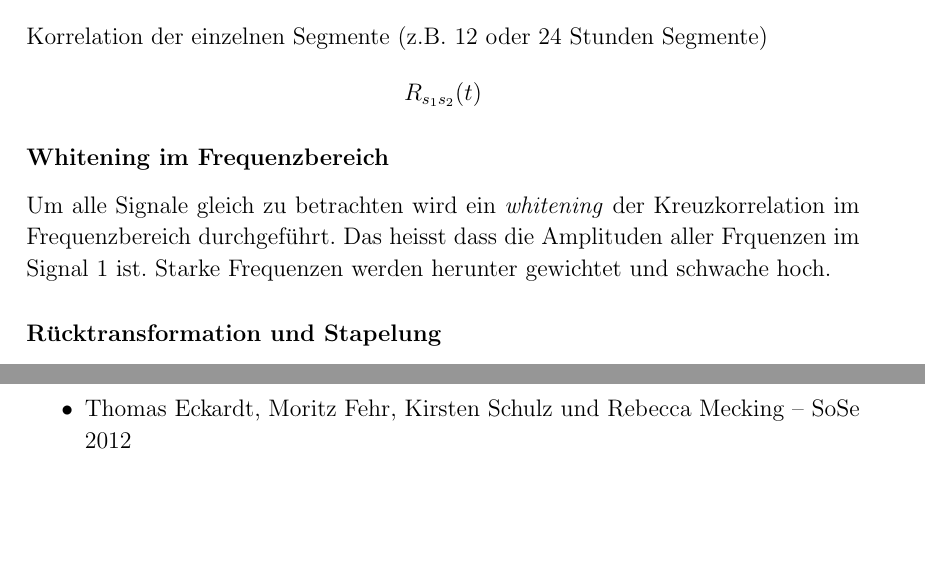
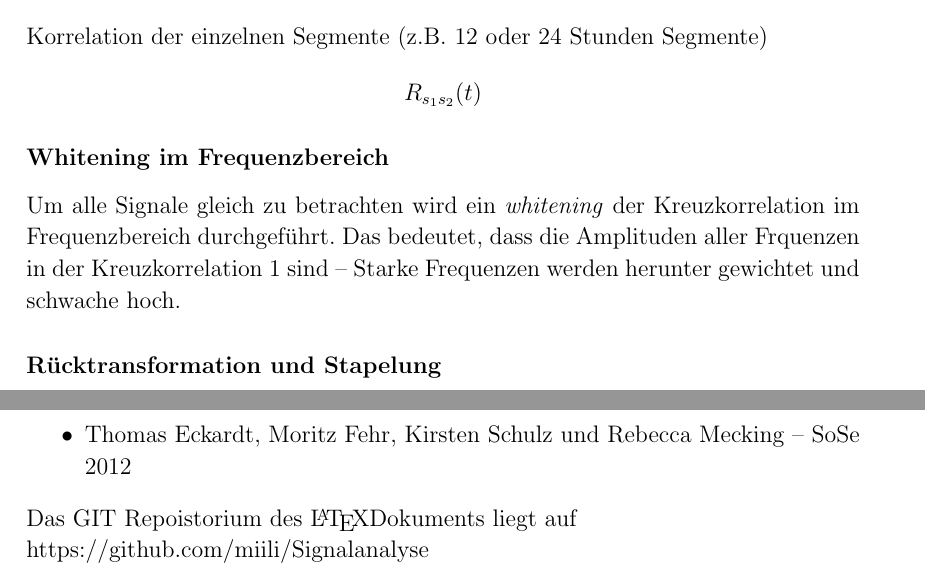
Before and after one commit to miili/Signalanalyse, a LaTeX book (GeophysikalischeSignalanalyse_2014.tex, which reads chapters/07-Korrelation.tex): two parts of pages 59 and 65 of 65, joined at a grey line, cut so that both start at the same text, the shorter picture padded with empty space. Compiled offline with pdfLaTeX.

Commit message:
Git Comment

```diff
--- a/GeophysikalischeSignalanalyse_2014.tex
+++ b/GeophysikalischeSignalanalyse_2014.tex
@@ -56,5 +56,7 @@ Das Skript zur Vorlesung \textit{Geophysikalischen Signalanalyse} von Prof. Thom
 marius.isken@gmail.com
 \item Thomas Eckardt, Moritz Fehr, Kirsten Schulz und Rebecca Mecking -- SoSe 2012
 \end{itemize}
+Das GIT Repoistorium des \LaTeX Dokuments liegt auf\\
+https://github.com/miili/Signalanalyse
 
 \end{document}
--- a/chapters/07-Korrelation.tex
+++ b/chapters/07-Korrelation.tex
@@ -255,7 +255,7 @@ R_{s_1 s_2}(t)
 \]
 
 \subsubsection*{Whitening im Frequenzbereich}
-Um alle Signale gleich zu betrachten wird ein \textit{whitening} der Kreuzkorrelation im Frequenzbereich durchgeführt. Das heisst dass die Amplituden aller Frquenzen im Signal 1 ist. Starke Frequenzen werden herunter gewichtet und schwache hoch.
+Um alle Signale gleich zu betrachten wird ein \textit{whitening} der Kreuzkorrelation im Frequenzbereich durchgeführt. Das bedeutet, dass die Amplituden aller Frquenzen in der Kreuzkorrelation 1 sind -- Starke Frequenzen werden herunter gewichtet und schwache hoch.
 
 \subsubsection*{Rücktransformation und Stapelung}
 Nach anschließender Rücktransformation in den Zeitbereich werden die Kreuzkorrelationen aller Segmente gestapelt um die Greensche Funktion zwischen dem Stationspaar zu erhalten.
```
